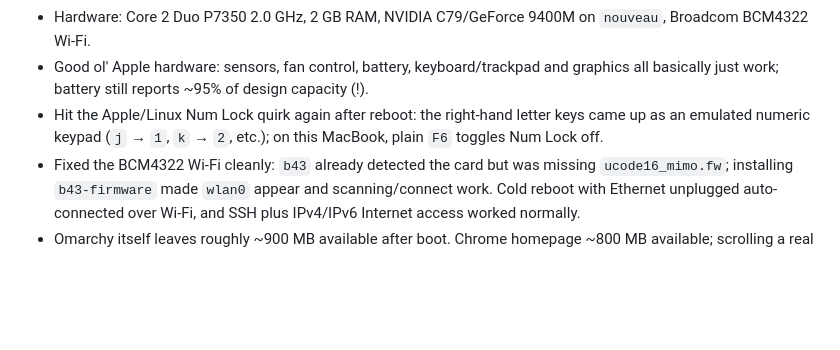
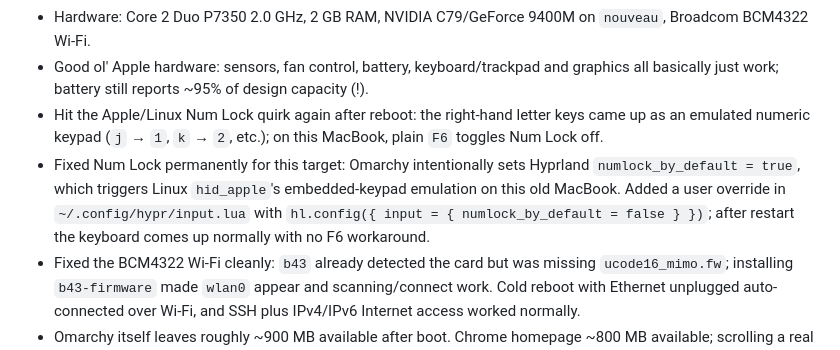
Before and after one commit to timosaarinen/momarchy, a Markdown page: README.md, the part around the change. Rendered like a GitHub page; blank space fills up the shorter version.

Commit message:
Document permanent Num Lock fix

```diff
--- a/README.md
+++ b/README.md
@@ -58,6 +58,7 @@ See [docs/DEVELOPMENT.md](docs/DEVELOPMENT.md) for the current KISS development/
 - Hardware: Core 2 Duo P7350 2.0 GHz, 2 GB RAM, NVIDIA C79/GeForce 9400M on `nouveau`, Broadcom BCM4322 Wi-Fi.
 - Good ol' Apple hardware: sensors, fan control, battery, keyboard/trackpad and graphics all basically just work; battery still reports ~95% of design capacity (!).
 - Hit the Apple/Linux Num Lock quirk again after reboot: the right-hand letter keys came up as an emulated numeric keypad (`j` → `1`, `k` → `2`, etc.); on this MacBook, plain `F6` toggles Num Lock off.
+- Fixed Num Lock permanently for this target: Omarchy intentionally sets Hyprland `numlock_by_default = true`, which triggers Linux `hid_apple`'s embedded-keypad emulation on this old MacBook. Added a user override in `~/.config/hypr/input.lua` with `hl.config({ input = { numlock_by_default = false } })`; after restart the keyboard comes up normally with no F6 workaround.
 - Fixed the BCM4322 Wi-Fi cleanly: `b43` already detected the card but was missing `ucode16_mimo.fw`; installing `b43-firmware` made `wlan0` appear and scanning/connect work. Cold reboot with Ethernet unplugged auto-connected over Wi-Fi, and SSH plus IPv4/IPv6 Internet access worked normally.
 - Omarchy itself leaves roughly ~900 MB available after boot. Chrome homepage ~800 MB available; scrolling a real `is.fi` page stayed around ~500 MB available. Tight, but surprisingly usable.
 - Chrome Memory Saver on; normal operation should avoid swap even though swap stays available as the emergency cushion.
```
